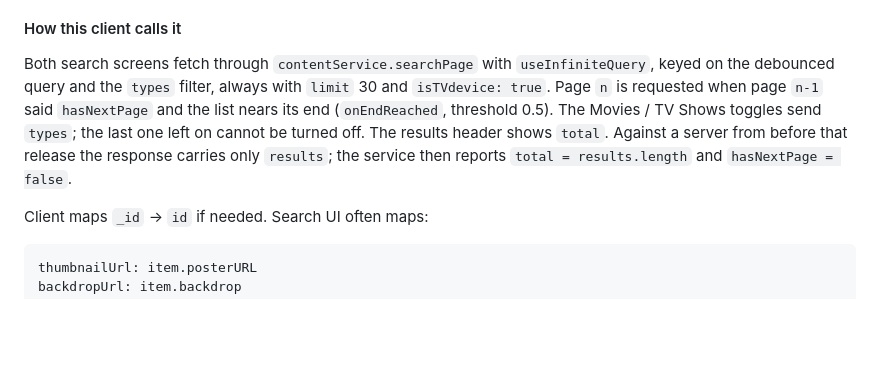
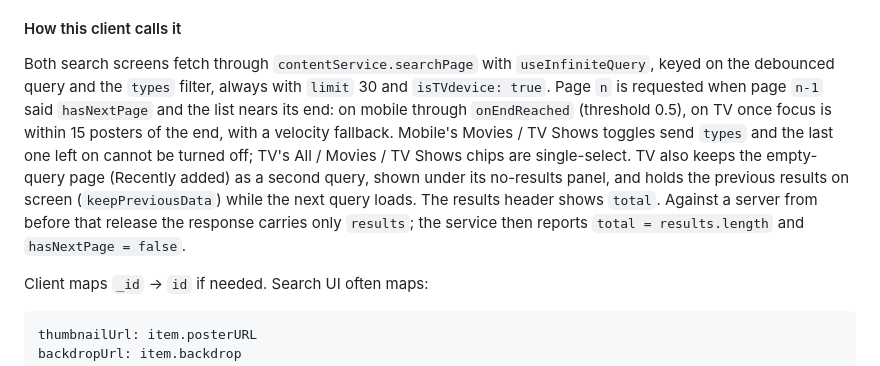
Before and after one commit to Apezdr/nextjs-stream-tv-mobile, a Markdown page: docs/frontend-api-contract.md, the part around the change. GitHub-like rendering; blank space fills up the shorter version.

Commit message:
docs(api): describe the TV search chips, prefetch and Recently added query in §11

```diff
--- a/docs/frontend-api-contract.md
+++ b/docs/frontend-api-contract.md
@@ -1053,7 +1053,7 @@ Results are ranked best match first: the whole title (leaving out a leading The/
 
 #### How this client calls it
 
-Both search screens fetch through `contentService.searchPage` with `useInfiniteQuery`, keyed on the debounced query and the `types` filter, always with `limit` 30 and `isTVdevice: true`. Page `n` is requested when page `n-1` said `hasNextPage` and the list nears its end (`onEndReached`, threshold 0.5). The Movies / TV Shows toggles send `types`; the last one left on cannot be turned off. The results header shows `total`. Against a server from before that release the response carries only `results`; the service then reports `total = results.length` and `hasNextPage = false`.
+Both search screens fetch through `contentService.searchPage` with `useInfiniteQuery`, keyed on the debounced query and the `types` filter, always with `limit` 30 and `isTVdevice: true`. Page `n` is requested when page `n-1` said `hasNextPage` and the list nears its end: on mobile through `onEndReached` (threshold 0.5), on TV once focus is within 15 posters of the end, with a velocity fallback. Mobile's Movies / TV Shows toggles send `types` and the last one left on cannot be turned off; TV's All / Movies / TV Shows chips are single-select. TV also keeps the empty-query page (Recently added) as a second query, shown under its no-results panel, and holds the previous results on screen (`keepPreviousData`) while the next query loads. The results header shows `total`. Against a server from before that release the response carries only `results`; the service then reports `total = results.length` and `hasNextPage = false`.
 
 Client maps `_id` → `id` if needed. Search UI often maps:
 
```
